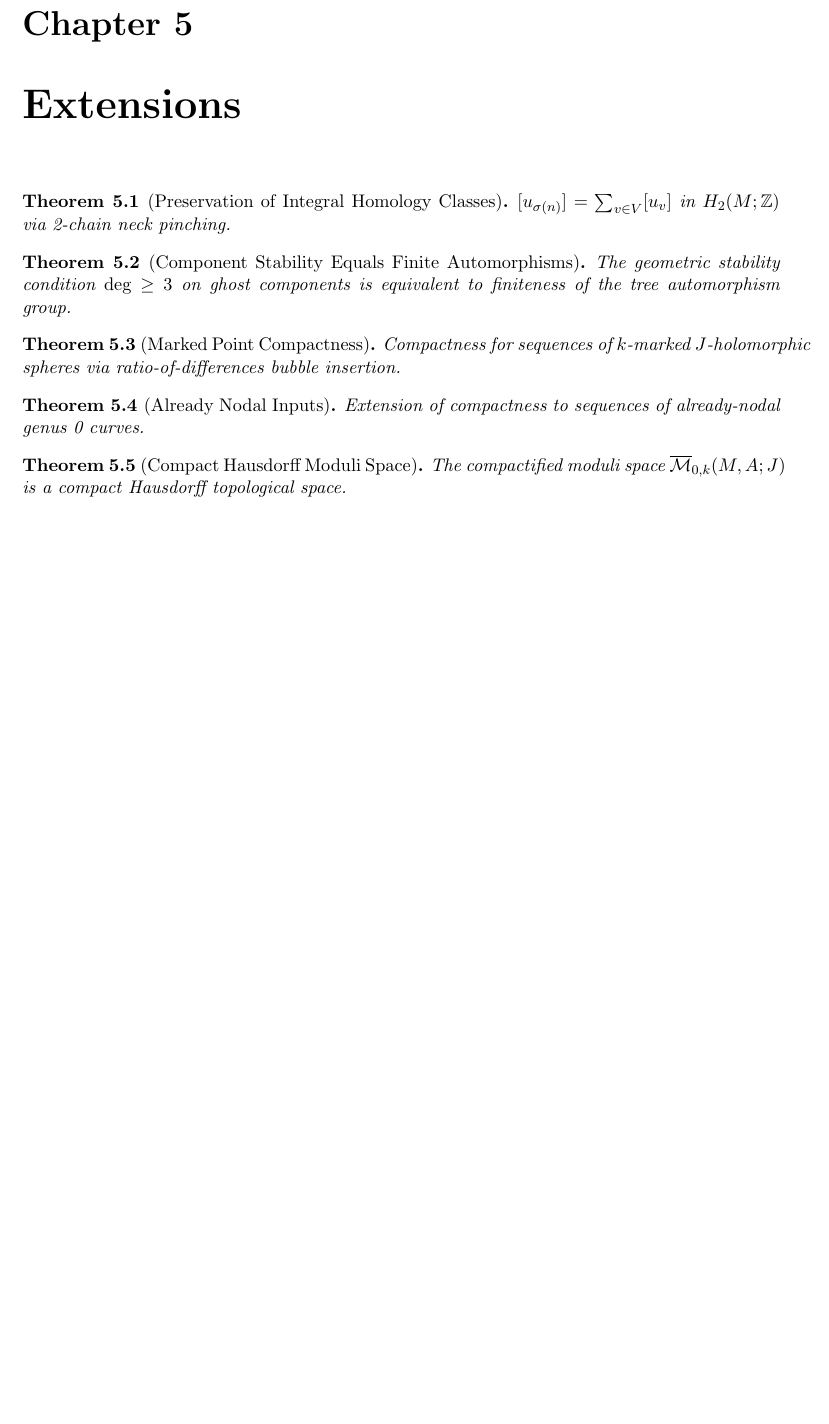
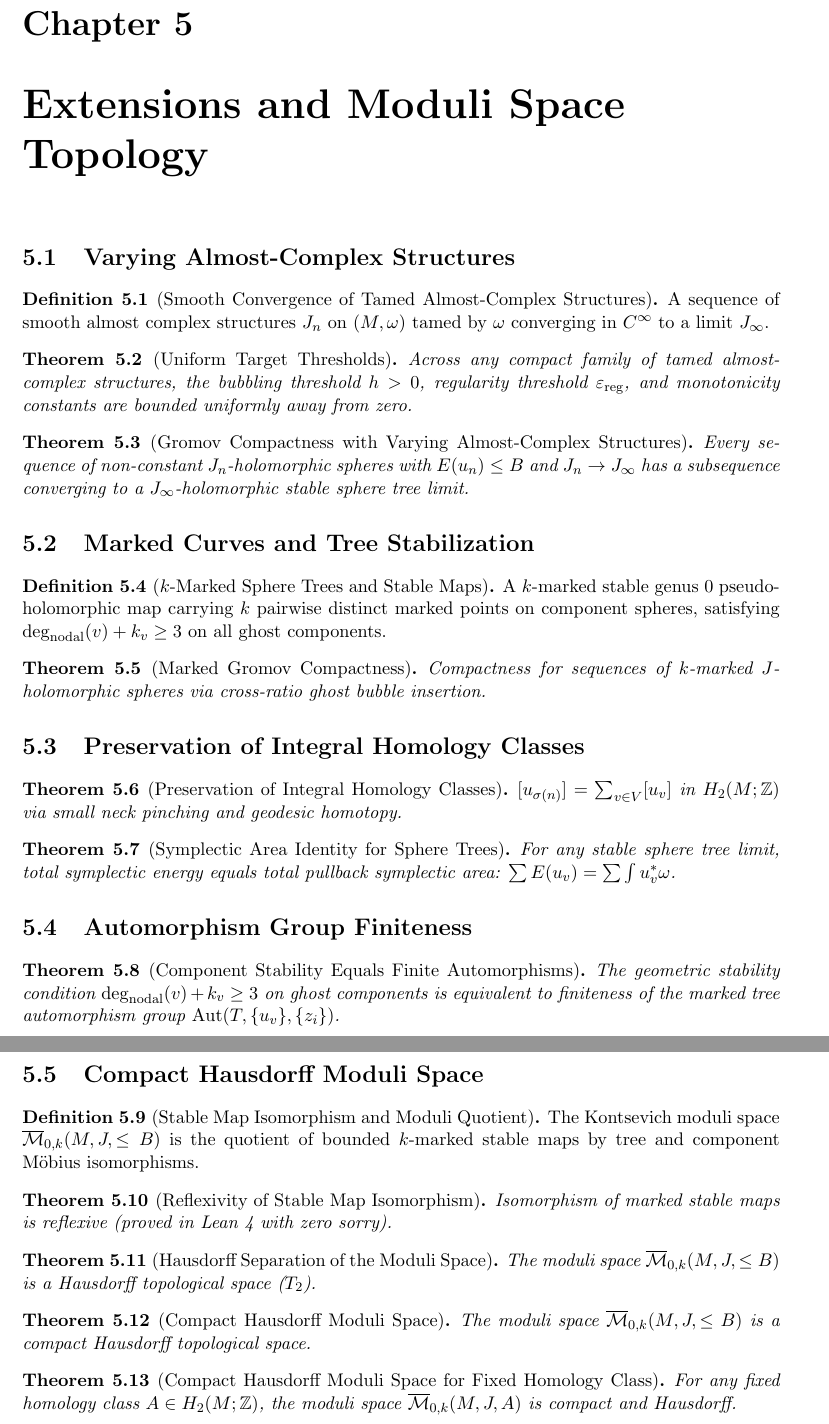
Before and after one commit to psuarezserrato/gromov-genus0-compactness, a LaTeX thesis (blueprint/src/print.tex, which reads blueprint/src/content.tex): part of page 12 of 12 before the commit and two parts of pages 12 and 13 of 13 after it, the two joined at a grey line, cut so that both start at the same text, the shorter picture padded with empty space. Compiled offline with pdfLaTeX.

Commit message:
feat(phase4): Model A scaffolding architecture certified across E01-E05 contracts (chk_phase4_model_a)

```diff
--- a/blueprint/src/content.tex
+++ b/blueprint/src/content.tex
@@ -562,39 +562,114 @@ The complete master theorem uniting subsequence convergence, energy conservation
 \end{theorem}
 
 % =========================================================================
-\chapter{Extensions}
+\chapter{Extensions and Moduli Space Topology}
+
+\section{Varying Almost-Complex Structures}
+
+\begin{definition}[Smooth Convergence of Tamed Almost-Complex Structures]
+\label{def:varying_j}
+\lean{GromovCompactness.Extensions.VaryingAlmostComplexStructures}
+\uses{f01:target_geometry}
+A sequence of smooth almost complex structures $J_n$ on $(M, \omega)$ tamed by $\omega$ converging in $C^\infty$ to a limit $J_\infty$.
+\end{definition}
+
+\begin{theorem}[Uniform Target Thresholds]
+\label{thm:uniform_target_thresholds}
+\lean{GromovCompactness.Extensions.UniformTargetThresholds}
+\uses{def:varying_j, b01:threshold_h}
+Across any compact family of tamed almost-complex structures, the bubbling threshold $h > 0$, regularity threshold $\varepsilon_{\mathrm{reg}}$, and monotonicity constants are bounded uniformly away from zero.
+\end{theorem}
+
+\begin{theorem}[Gromov Compactness with Varying Almost-Complex Structures]
+\label{e01:varying_j}
+\label{e01:homology_old}
+\lean{GromovCompactness.Extensions.gromov_compactness_varying_J}
+\uses{g05:final_gate, def:varying_j, thm:uniform_target_thresholds}
+Every sequence of non-constant $J_n$-holomorphic spheres with $E(u_n) \le B$ and $J_n \to J_\infty$ has a subsequence converging to a $J_\infty$-holomorphic stable sphere tree limit.
+\end{theorem}
+
+\section{Marked Curves and Tree Stabilization}
+
+\begin{definition}[$k$-Marked Sphere Trees and Stable Maps]
+\label{def:marked_stable_map}
+\label{e02:marked_curves}
+\label{e03:marked}
+\lean{GromovCompactness.Extensions.MarkedStableMap}
+\leanok
+\uses{f06:sphere_tree, f02:sphere_geometry}
+A $k$-marked stable genus 0 pseudo-holomorphic map carrying $k$ pairwise distinct marked points on component spheres, satisfying $\operatorname{deg}_{\mathrm{nodal}}(v) + k_v \ge 3$ on all ghost components.
+\end{definition}
+
+\begin{theorem}[Marked Gromov Compactness]
+\label{thm:marked_gromov_compactness}
+\label{e04:nodal_input}
+\lean{GromovCompactness.Extensions.marked_gromov_compactness}
+\uses{def:marked_stable_map, g05:final_gate}
+Compactness for sequences of $k$-marked $J$-holomorphic spheres via cross-ratio ghost bubble insertion.
+\end{theorem}
+
+\section{Preservation of Integral Homology Classes}
 
 \begin{theorem}[Preservation of Integral Homology Classes]
+\label{e03:homology}
 \label{e01:homology}
 \lean{GromovCompactness.Extensions.integral_homology_preserved}
 \uses{g05:final_gate, f01:target_geometry}
-$[u_{\sigma(n)}] = \sum_{v \in V} [u_v]$ in $H_2(M; \Z)$ via 2-chain neck pinching.
+$[u_{\sigma(n)}] = \sum_{v \in V} [u_v]$ in $H_2(M; \Z)$ via small neck pinching and geodesic homotopy.
 \end{theorem}
 
+\begin{theorem}[Symplectic Area Identity for Sphere Trees]
+\label{thm:tree_energy_eq_symplectic_area}
+\lean{GromovCompactness.Extensions.tree_energy_eq_symplectic_area}
+\leanok
+\uses{e03:homology, f03:energy_definition}
+For any stable sphere tree limit, total symplectic energy equals total pullback symplectic area: $\sum E(u_v) = \sum \int u_v^* \omega$.
+\end{theorem}
+
+\section{Automorphism Group Finiteness}
+
 \begin{theorem}[Component Stability Equals Finite Automorphisms]
+\label{e04:automorphisms}
 \label{e02:automorphisms}
 \lean{GromovCompactness.Extensions.stability_iff_finite_automorphisms}
-\uses{f06:sphere_tree, a05:bootstrap}
-The geometric stability condition $\operatorname{deg} \ge 3$ on ghost components is equivalent to finiteness of the tree automorphism group.
+\uses{f06:sphere_tree, f02:sphere_geometry, a05:bootstrap}
+The geometric stability condition $\operatorname{deg}_{\mathrm{nodal}}(v) + k_v \ge 3$ on ghost components is equivalent to finiteness of the marked tree automorphism group $\operatorname{Aut}(T, \{u_v\}, \{z_i\})$.
 \end{theorem}
 
-\begin{theorem}[Marked Point Compactness]
-\label{e03:marked}
-\lean{GromovCompactness.Extensions.marked_gromov_compactness}
-\uses{g05:final_gate}
-Compactness for sequences of $k$-marked $J$-holomorphic spheres via ratio-of-differences bubble insertion.
+\section{Compact Hausdorff Moduli Space}
+
+\begin{definition}[Stable Map Isomorphism and Moduli Quotient]
+\label{def:moduli_space}
+\lean{GromovCompactness.Extensions.ModuliSpace}
+\uses{def:marked_stable_map}
+The Kontsevich moduli space $\overline{\mathcal{M}}_{0, k}(M, J, \le B)$ is the quotient of bounded $k$-marked stable maps by tree and component Möbius isomorphisms.
+\end{definition}
+
+\begin{theorem}[Reflexivity of Stable Map Isomorphism]
+\label{thm:stableMapEquiv_refl}
+\lean{GromovCompactness.Extensions.stableMapEquiv_refl}
+\leanok
+\uses{def:moduli_space}
+Isomorphism of marked stable maps is reflexive (proved in Lean 4 with zero sorry).
 \end{theorem}
 
-\begin{theorem}[Already Nodal Inputs]
-\label{e04:nodal_input}
-\lean{GromovCompactness.Extensions.nodal_input_gromov_compactness}
-\uses{e03:marked, g04:component_bounds}
-Extension of compactness to sequences of already-nodal genus 0 curves.
+\begin{theorem}[Hausdorff Separation of the Moduli Space]
+\label{thm:moduli_space_t2}
+\lean{GromovCompactness.Extensions.moduli_space_t2}
+\uses{def:moduli_space, e04:automorphisms}
+The moduli space $\overline{\mathcal{M}}_{0, k}(M, J, \le B)$ is a Hausdorff topological space ($T_2$).
 \end{theorem}
 
 \begin{theorem}[Compact Hausdorff Moduli Space]
 \label{e05:moduli_topology}
 \lean{GromovCompactness.Extensions.moduli_space_compact_hausdorff}
-\uses{e04:nodal_input, e02:automorphisms, e01:homology}
-The compactified moduli space $\overline{\mathcal{M}}_{0, k}(M, A; J)$ is a compact Hausdorff topological space.
+\uses{thm:moduli_space_t2, e01:varying_j, e03:homology, e04:automorphisms}
+The moduli space $\overline{\mathcal{M}}_{0, k}(M, J, \le B)$ is a compact Hausdorff topological space.
 \end{theorem}
+
+\begin{theorem}[Compact Hausdorff Moduli Space for Fixed Homology Class]
+\label{thm:moduli_space_in_class}
+\lean{GromovCompactness.Extensions.moduli_space_in_class_compact_hausdorff}
+\uses{e05:moduli_topology, e03:homology}
+For any fixed homology class $A \in H_2(M; \Z)$, the moduli space $\overline{\mathcal{M}}_{0, k}(M, J, A)$ is compact and Hausdorff.
+\end{theorem}
```
Also changed, not shown: blueprint/src/print.pdf (added), 8 other files.
